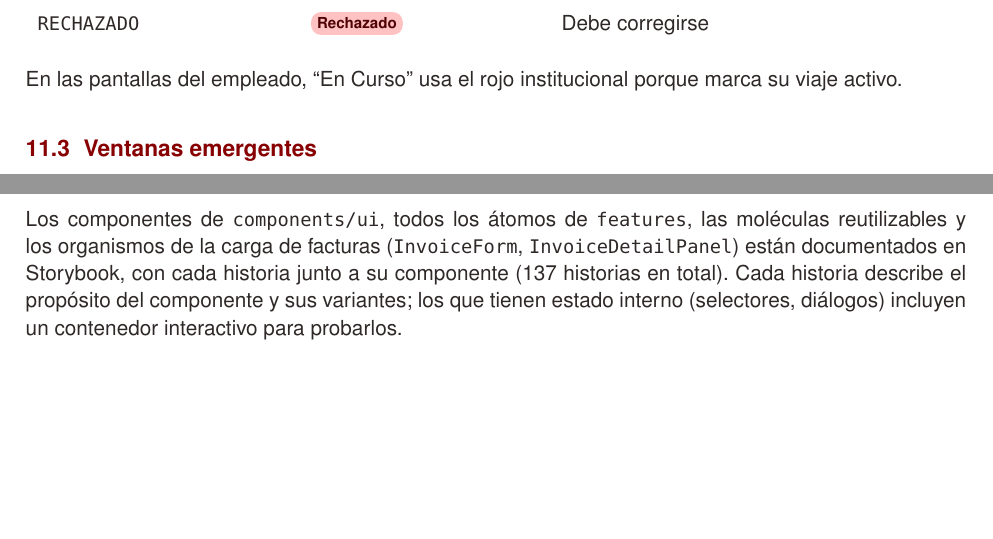
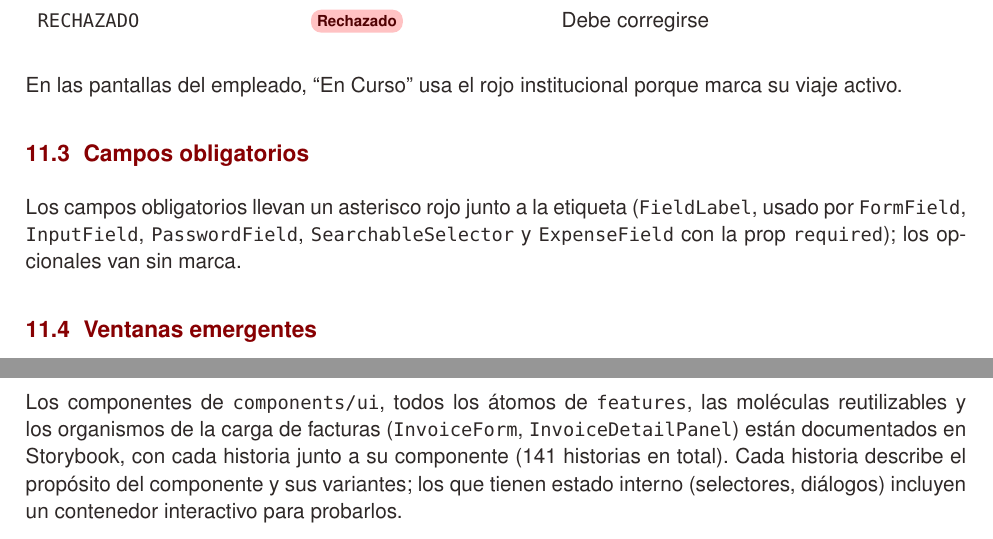
Before and after one commit to mateomerino14/SCV-Frontend, a LaTeX document (documents/latex/Manual_Tecnico_Frontend.tex): two parts of pages 14 and 18 of 20, joined at a grey line, cut so that both start at the same text, the shorter picture padded with empty space. Compiled offline with pdfLaTeX.

Commit message:
docs: Documenta la convención de campos obligatorios

```diff
--- a/documents/latex/Manual_Tecnico_Frontend.tex
+++ b/documents/latex/Manual_Tecnico_Frontend.tex
@@ -551,6 +551,9 @@ Cada estado de viaje tiene un único nombre (\code{constants/tripStatusLabels.js
 
 En las pantallas del empleado, ``En Curso'' usa el rojo institucional porque marca su viaje activo.
 
+\subsection{Campos obligatorios}
+Los campos obligatorios llevan un asterisco rojo junto a la etiqueta (\code{FieldLabel}, usado por \code{FormField}, \code{InputField}, \code{PasswordField}, \code{SearchableSelector} y \code{ExpenseField} con la prop \code{required}); los opcionales van sin marca.
+
 \subsection{Ventanas emergentes}
 Todas las confirmaciones y avisos importantes usan \code{ConfirmDialog}: tarjeta en rojo institucional, ícono negro en un círculo blanco y botones primario y secundario. Se dibuja con \code{createPortal} sobre el \code{body}, lo que evita parpadeos cuando se abre desde una tarjeta animada.
 
@@ -603,7 +606,7 @@ Resumen general con indicadores por fase y gráficos, con filtro de periodo (est
 Mascota que saluda una vez por pantalla y sesión con un mensaje según la hora y los pendientes. Se puede desactivar en Ajustes de Cuenta y respeta la preferencia de reducir movimiento.
 
 \section{Documentación de componentes}
-Los componentes de \code{components/ui}, todos los átomos de \code{features}, las moléculas reutilizables y los organismos de la carga de facturas (\code{InvoiceForm}, \code{InvoiceDetailPanel}) están documentados en Storybook, con cada historia junto a su componente (137 historias en total). Cada historia describe el propósito del componente y sus variantes; los que tienen estado interno (selectores, diálogos) incluyen un contenedor interactivo para probarlos.
+Los componentes de \code{components/ui}, todos los átomos de \code{features}, las moléculas reutilizables y los organismos de la carga de facturas (\code{InvoiceForm}, \code{InvoiceDetailPanel}) están documentados en Storybook, con cada historia junto a su componente (141 historias en total). Cada historia describe el propósito del componente y sus variantes; los que tienen estado interno (selectores, diálogos) incluyen un contenedor interactivo para probarlos.
 
 \Needspace{5\baselineskip}
 \begin{lstlisting}
```
Also changed, not shown: documents/latex/Documentacion_General_SCV.tex (+1 -0 lines), README.md, documents/Documentacion_general_del_sistema___SCV.pdf, documents/Manual_tecnico_frontend___SCV.pdf.
